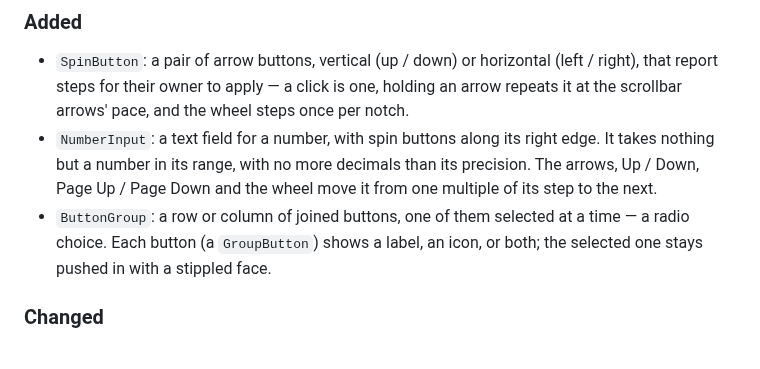
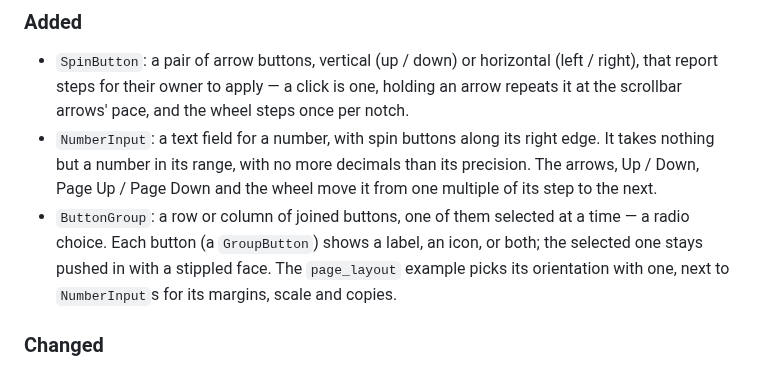
Before and after one commit to roblillack/saudade, a Markdown page: CHANGELOG.md, the part around the change. Drawn GitHub-style.

```diff
--- a/CHANGELOG.md
+++ b/CHANGELOG.md
@@ -22,7 +22,9 @@ While pre-1.0, the minor version is bumped for breaking changes.
   it from one multiple of its step to the next.
 - `ButtonGroup`: a row or column of joined buttons, one of them selected at a
   time — a radio choice. Each button (a `GroupButton`) shows a label, an icon,
-  or both; the selected one stays pushed in with a stippled face.
+  or both; the selected one stays pushed in with a stippled face. The
+  `page_layout` example picks its orientation with one, next to `NumberInput`s
+  for its margins, scale and copies.
 
 ### Changed
 
```
Also changed, not shown: README.md (+6 -5 lines), docs/screenshots/filer.png, docs/screenshots/page_layout.png (added), docs/screenshots/scaling.png, 3 other files.
